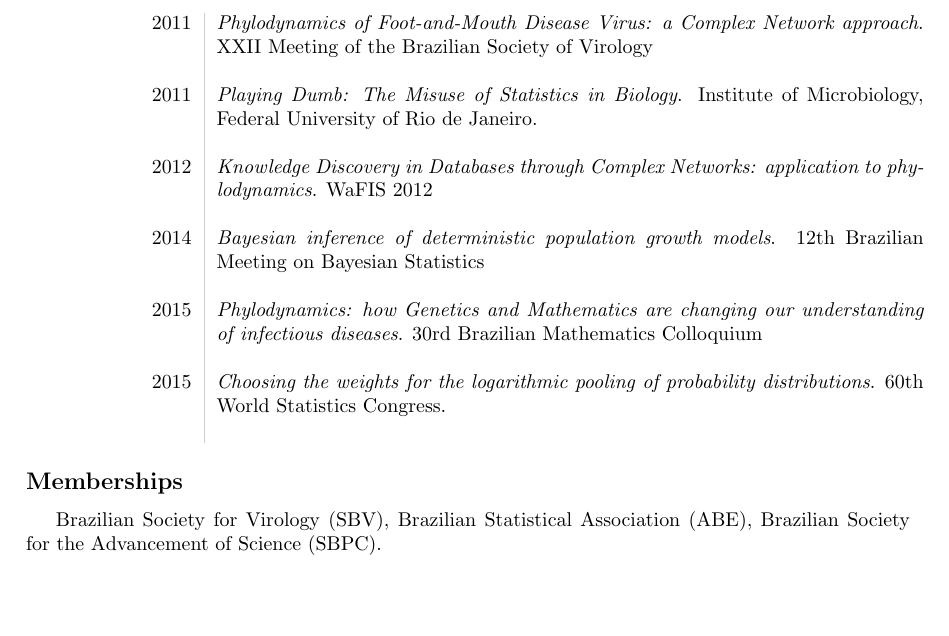
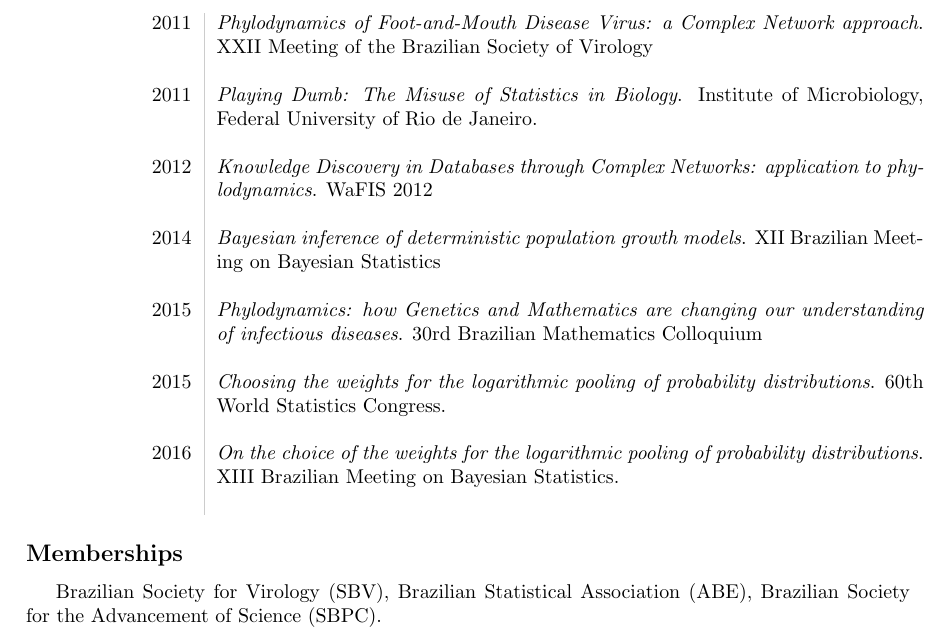
Before and after one commit to maxbiostat/CV, a LaTeX CV (cv_LMFCarvalho.tex): part of page 6 of 7 before the commit and part of page 6 of 8 after it, cut so that both start at the same text, the shorter picture padded with empty space. The pictures show the PDF file cv_LMFCarvalho.pdf that the author committed with the source.

Commit message:
forgot EBEB 2016 talk

```diff
--- a/cv_LMFCarvalho.tex
+++ b/cv_LMFCarvalho.tex
@@ -154,11 +154,13 @@ Role: research on statistical phylogenetics methods for RNA virus phylodynamics.
 \\
 2012&{\textit{Knowledge Discovery in Databases through Complex Networks: application to phylodynamics}. WaFIS 2012}\\
 \\
-2014&{\textit{Bayesian inference of deterministic population growth models}. 12th Brazilian Meeting on Bayesian Statistics}\\
+2014&{\textit{Bayesian inference of deterministic population growth models}. XII Brazilian Meeting on Bayesian Statistics}\\
 \\
 2015&{\textit{Phylodynamics: how Genetics and Mathematics are changing our understanding of infectious diseases}. 30rd Brazilian Mathematics Colloquium}\\
 \\
 2015&{\textit{Choosing the weights for the logarithmic pooling of probability distributions}. 60th World Statistics Congress.}\\
+\\
+2016&{\textit{On the choice of the weights for the logarithmic pooling of probability distributions}. XIII Brazilian Meeting on Bayesian Statistics.}\\
 \\
 \end{tabular}
 \subsection*{Memberships}
```
Also changed, not shown: cv_LMFCarvalho.pdf.
